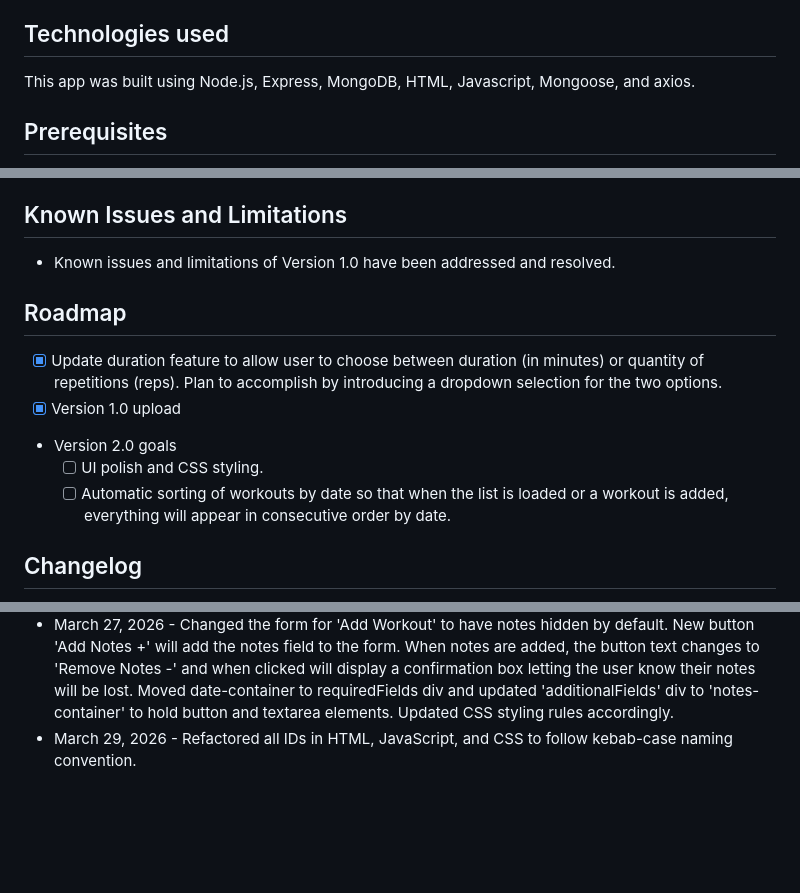
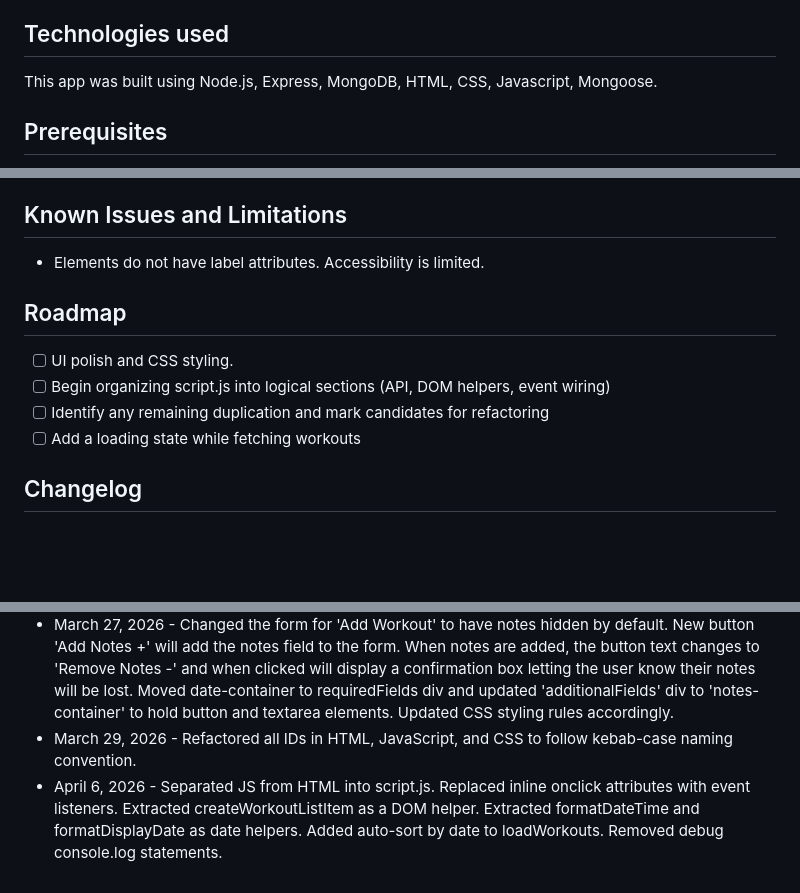
Before and after one commit to ORandoNat/workout-log-api, a Markdown page: README.md, 3 parts joined by grey strips. Rendered like a GitHub page; blank space fills up the shorter version.

Commit message:
Revise technologies and roadmap in README
Updated technologies section and refined roadmap with new tasks and accessibility notes.

```diff
--- a/README.md
+++ b/README.md
@@ -10,7 +10,7 @@ This is a workout log to aid in logging and tracking fitness progress. The app a
 - Deleting workouts
 
 ## Technologies used
-This app was built using Node.js, Express, MongoDB, HTML, Javascript, Mongoose, and axios.
+This app was built using Node.js, Express, MongoDB, HTML, CSS, Javascript, Mongoose.
 
 ## Prerequisites
 Before running this application, please confirm you have the following installed on your machine:  Node.js and MongoDB.
@@ -30,14 +30,13 @@ Before running this application, please confirm you have the following installed
 Once the app is open and running, you can start adding workouts to the log. Each workout will need a name and amount(in reps/minutes). You can then load all of the workouts you've logged, edit existing entries, and delete entries you no longer need/want.
 
 ## Known Issues and Limitations
-- Known issues and limitations of Version 1.0 have been addressed and resolved.
+- Elements do not have label attributes. Accessibility is limited.
 
 ## Roadmap
-- [X] Update duration feature to allow user to choose between duration (in minutes) or quantity of repetitions (reps). Plan to accomplish by introducing a dropdown selection for the two options.
-- [X] Version 1.0 upload
-- Version 2.0 goals
-    - [ ] UI polish and CSS styling.
-    - [ ] Automatic sorting of workouts by date so that when the list is loaded or a workout is added, everything will appear in consecutive order by date.
+- [ ] UI polish and CSS styling.
+- [ ] Begin organizing script.js into logical sections (API, DOM helpers, event wiring)
+- [ ] Identify any remaining duplication and mark candidates for refactoring
+- [ ] Add a loading state while fetching workouts
 
 ## Changelog
 - March 14, 2026 - Added dotenv functionality and changed hardcoded PORT value in server.js to an environment variable.
@@ -52,3 +51,4 @@ Once the app is open and running, you can start adding workouts to the log. Each
 - March 26, 2026 - Adjusted CSS to make the app look like a white page on a blue background and added independent scrolling functionality to the list of workouts.
 - March 27, 2026 - Changed the form for 'Add Workout' to have notes hidden by default. New button 'Add Notes +' will add the notes field to the form. When notes are added, the button text changes to 'Remove Notes -' and when clicked will display a confirmation box letting the user know their notes will be lost. Moved date-container to requiredFields div and updated 'additionalFields' div to 'notes-container' to hold button and textarea elements. Updated CSS styling rules accordingly.
 - March 29, 2026 - Refactored all IDs in HTML, JavaScript, and CSS to follow kebab-case naming convention.
+- April 6, 2026 - Separated JS from HTML into script.js. Replaced inline onclick attributes with event listeners. Extracted createWorkoutListItem as a DOM helper. Extracted formatDateTime and formatDisplayDate as date helpers. Added auto-sort by date to loadWorkouts. Removed debug console.log statements.
```
